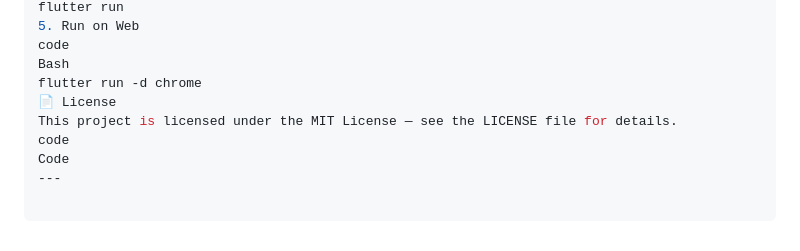
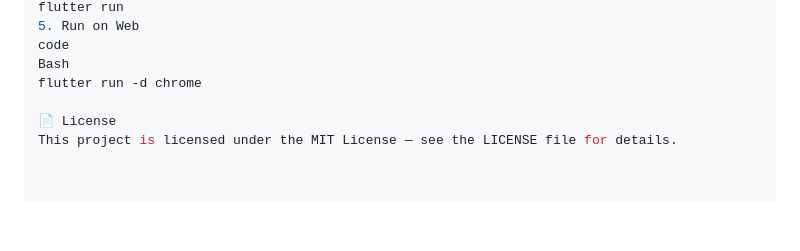
Before and after one commit to Devanathan-J/VoltMatch, a Markdown page: README.md, the part around the change. Drawn GitHub-style; blank space fills up the shorter version.

Commit message:
readme change 3

```diff
--- a/README.md
+++ b/README.md
@@ -163,8 +163,6 @@ flutter run
 code
 Bash
 flutter run -d chrome
+
 📄 License
 This project is licensed under the MIT License — see the LICENSE file for details.
-code
-Code
----
```
